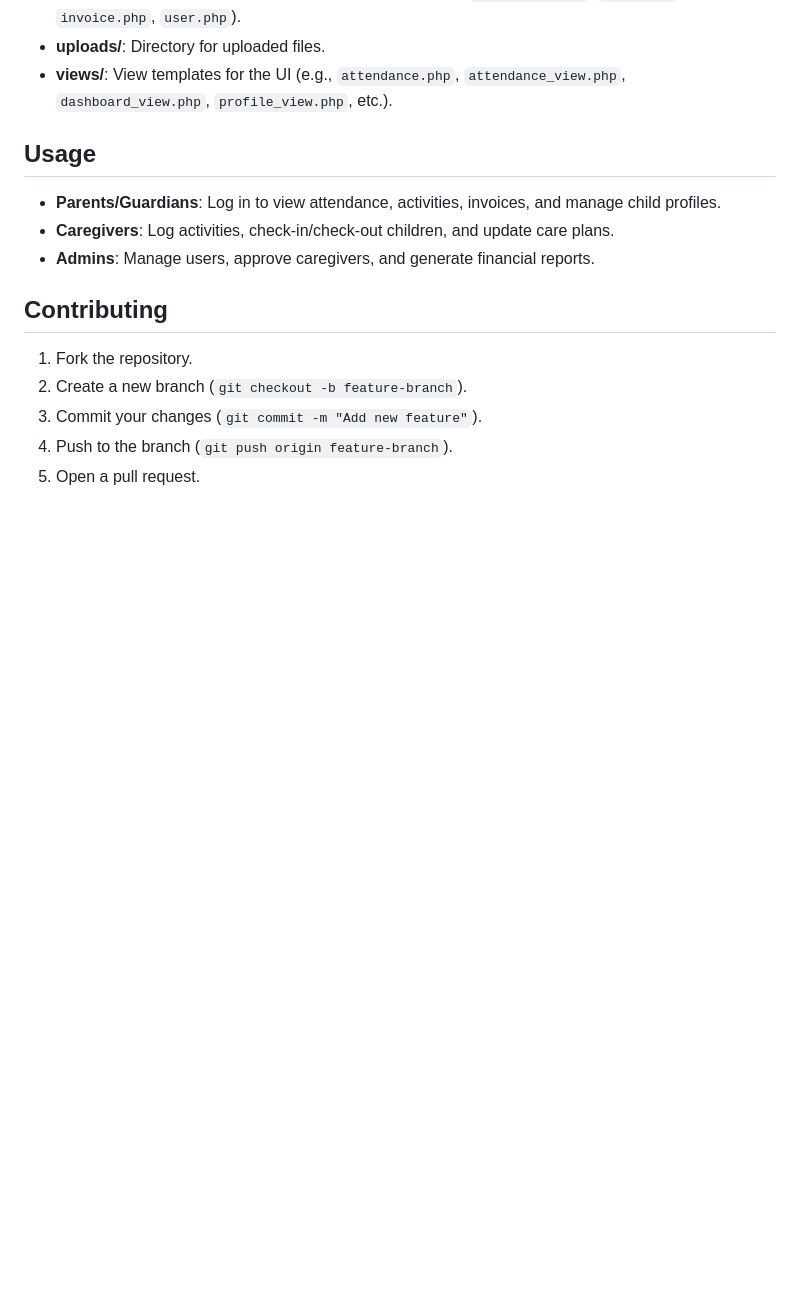
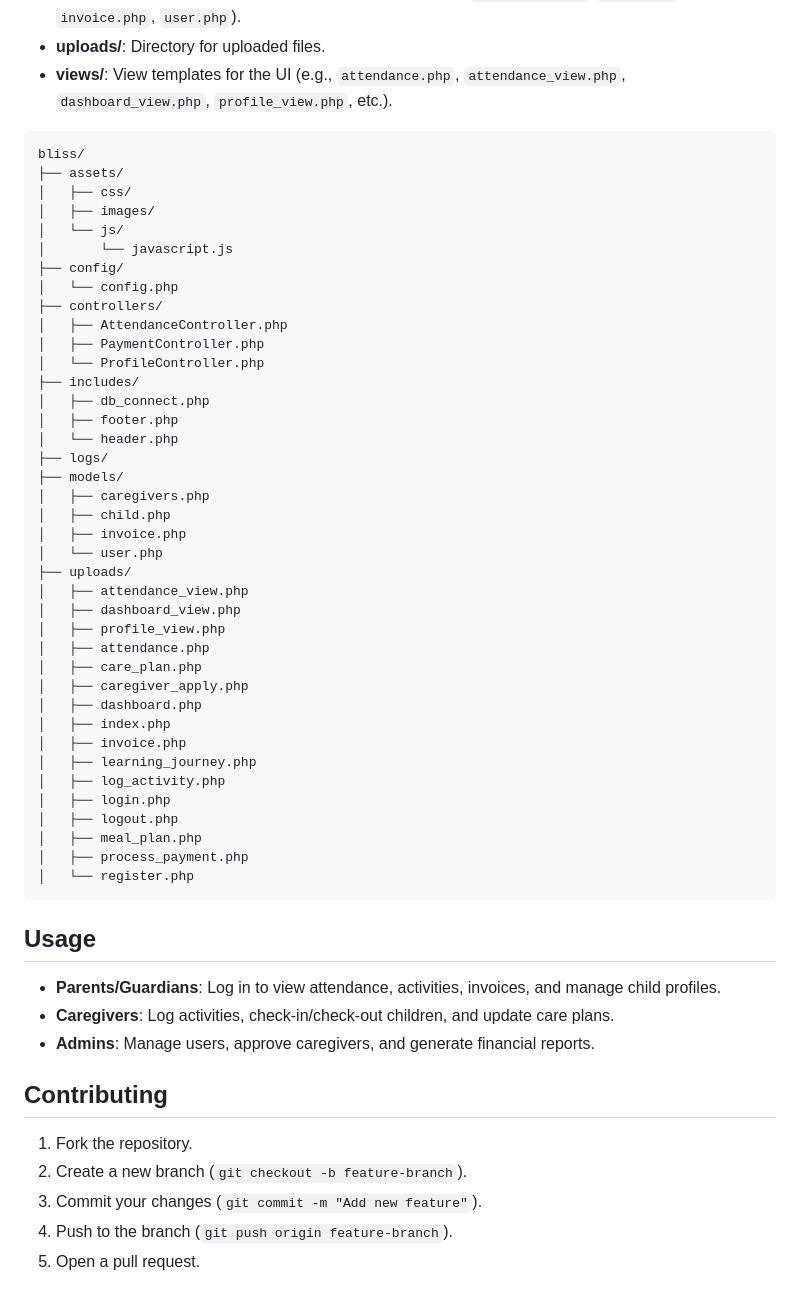
Before and after one commit to Shimu-I/bliss_1.0, a Markdown page: README.md, the part around the change. Rendered like a GitHub page; blank space fills up the shorter version.

Commit message:
added the folder structure in the readme file

````diff
--- a/README.md
+++ b/README.md
@@ -114,6 +114,48 @@ The Bliss project is built using PHP, MySQL, HTML, CSS, and JavaScript, with a s
 - **uploads/**: Directory for uploaded files.
 - **views/**: View templates for the UI (e.g., `attendance.php`, `attendance_view.php`, `dashboard_view.php`, `profile_view.php`, etc.).
 
+```
+bliss/
+├── assets/
+│   ├── css/
+│   ├── images/
+│   └── js/
+│       └── javascript.js
+├── config/
+│   └── config.php
+├── controllers/
+│   ├── AttendanceController.php
+│   ├── PaymentController.php
+│   └── ProfileController.php
+├── includes/
+│   ├── db_connect.php
+│   ├── footer.php
+│   └── header.php
+├── logs/
+├── models/
+│   ├── caregivers.php
+│   ├── child.php
+│   ├── invoice.php
+│   └── user.php
+├── uploads/
+│   ├── attendance_view.php
+│   ├── dashboard_view.php
+│   ├── profile_view.php
+│   ├── attendance.php
+│   ├── care_plan.php
+│   ├── caregiver_apply.php
+│   ├── dashboard.php
+│   ├── index.php
+│   ├── invoice.php
+│   ├── learning_journey.php
+│   ├── log_activity.php
+│   ├── login.php
+│   ├── logout.php
+│   ├── meal_plan.php
+│   ├── process_payment.php
+│   └── register.php
+```
+
 ## Usage
 
 - **Parents/Guardians**: Log in to view attendance, activities, invoices, and manage child profiles.
````
